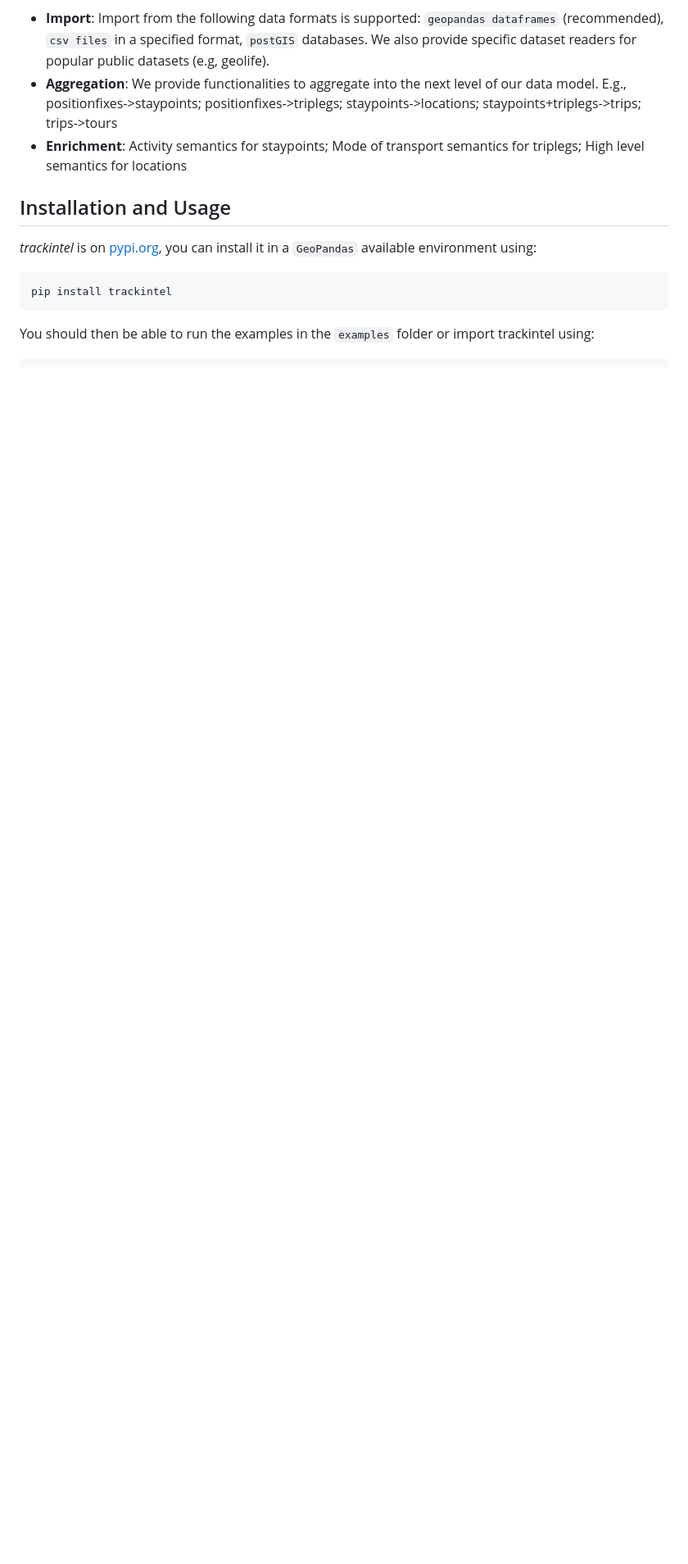
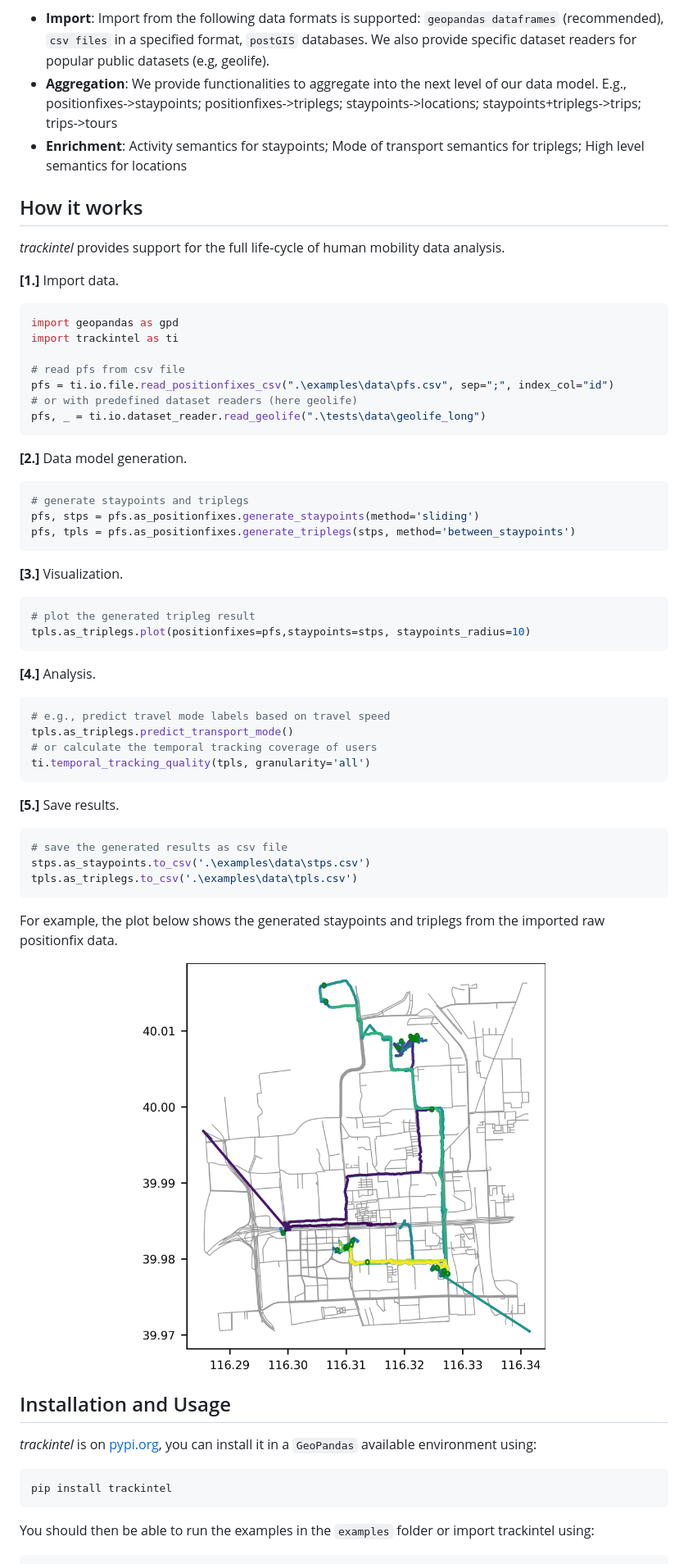
Before and after one commit to mie-lab/trackintel, a Markdown page: README.md, the part around one of its changes. Shown at 82% size. Rendered like a GitHub page; pictures changed too: docs/_static/example_triplegs.png; blank space fills up the shorter version.

Commit message:
DOC: add simple tutorial in readme.md (#198)
* DOC: add sections in readme

* DOC: update readme

* DOC: update data path

````diff
--- a/README.md
+++ b/README.md
@@ -43,6 +43,53 @@ You can enter the *trackintel* framework if your data corresponds to any of the
 * **Aggregation**: We provide functionalities to aggregate into the next level of our data model. E.g., positionfixes->staypoints; positionfixes->triplegs; staypoints->locations; staypoints+triplegs->trips; trips->tours
 * **Enrichment**: Activity semantics for staypoints; Mode of transport semantics for triplegs; High level semantics for locations
 
+## How it works
+*trackintel* provides support for the full life-cycle of human mobility data analysis.
+
+**[1.]** Import data.
+```python
+import geopandas as gpd
+import trackintel as ti
+
+# read pfs from csv file
+pfs = ti.io.file.read_positionfixes_csv(".\examples\data\pfs.csv", sep=";", index_col="id")
+# or with predefined dataset readers (here geolife)
+pfs, _ = ti.io.dataset_reader.read_geolife(".\tests\data\geolife_long")
+```
+
+**[2.]** Data model generation.
+```python
+# generate staypoints and triplegs
+pfs, stps = pfs.as_positionfixes.generate_staypoints(method='sliding')
+pfs, tpls = pfs.as_positionfixes.generate_triplegs(stps, method='between_staypoints')
+```
+
+**[3.]** Visualization.
+ ```python
+# plot the generated tripleg result
+tpls.as_triplegs.plot(positionfixes=pfs,staypoints=stps, staypoints_radius=10)
+```
+
+**[4.]** Analysis.
+ ```python
+# e.g., predict travel mode labels based on travel speed
+tpls.as_triplegs.predict_transport_mode()
+# or calculate the temporal tracking coverage of users
+ti.temporal_tracking_quality(tpls, granularity='all')
+```
+
+**[5.]** Save results.
+ ```python
+# save the generated results as csv file
+stps.as_staypoints.to_csv('.\examples\data\stps.csv')
+tpls.as_triplegs.to_csv('.\examples\data\tpls.csv')
+```
+
+For example, the plot below shows the generated staypoints and triplegs from the imported raw positionfix data.
+<p align="center">
+  <img width="492" height="500" src="https://github.com/mie-lab/trackintel/blob/master/docs/_static/example_triplegs.png?raw=true">
+</p>
+
 ## Installation and Usage
 *trackintel* is on [pypi.org](https://pypi.org/project/trackintel/), you can install it in a `GeoPandas` available environment using:
 ```{python}
````
Also changed, not shown: other parts of README.md (+16 -1 lines), 1 other file.
